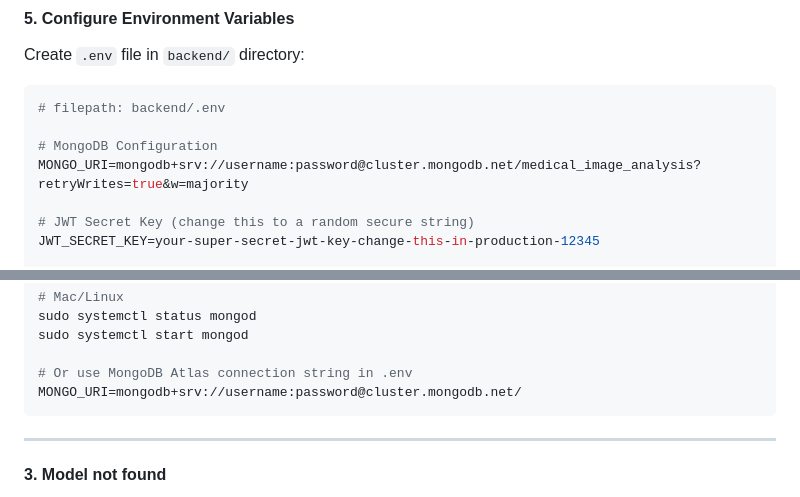
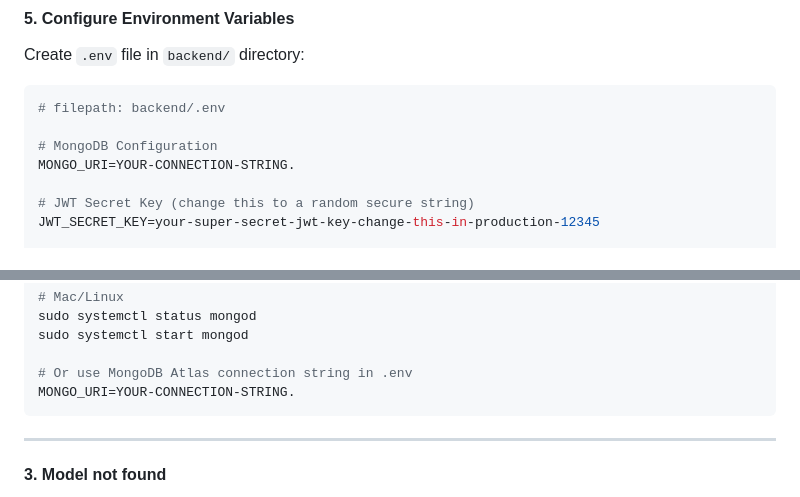
Before and after one commit to ayushchauhan7/Final-Year-Project, a Markdown page: README.md, 2 parts joined by grey strips. GitHub-like rendering.

Commit message:
Project Completed.
Updated MongoDB connection string placeholders in README.

````diff
--- a/README.md
+++ b/README.md
@@ -301,7 +301,7 @@ Create `.env` file in `backend/` directory:
 # filepath: backend/.env
 
 # MongoDB Configuration
-MONGO_URI=mongodb+srv://username:password@cluster.mongodb.net/medical_image_analysis?retryWrites=true&w=majority
+MONGO_URI=YOUR-CONNECTION-STRING.
 
 # JWT Secret Key (change this to a random secure string)
 JWT_SECRET_KEY=your-super-secret-jwt-key-change-this-in-production-12345
@@ -1137,7 +1137,7 @@ sudo systemctl status mongod
 sudo systemctl start mongod
 
 # Or use MongoDB Atlas connection string in .env
-MONGO_URI=mongodb+srv://username:password@cluster.mongodb.net/
+MONGO_URI=YOUR-CONNECTION-STRING.
 ```
 
 ---
````
